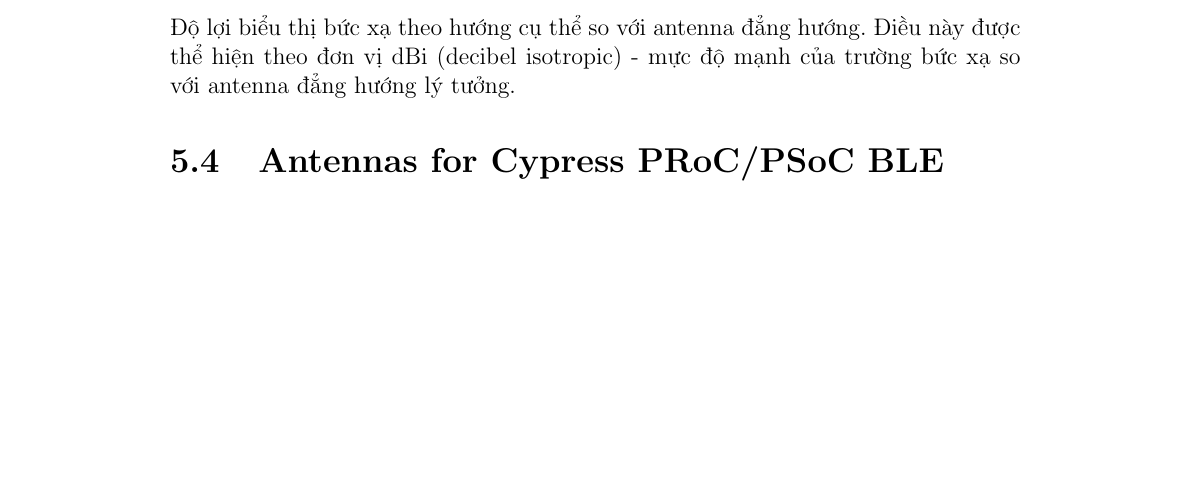
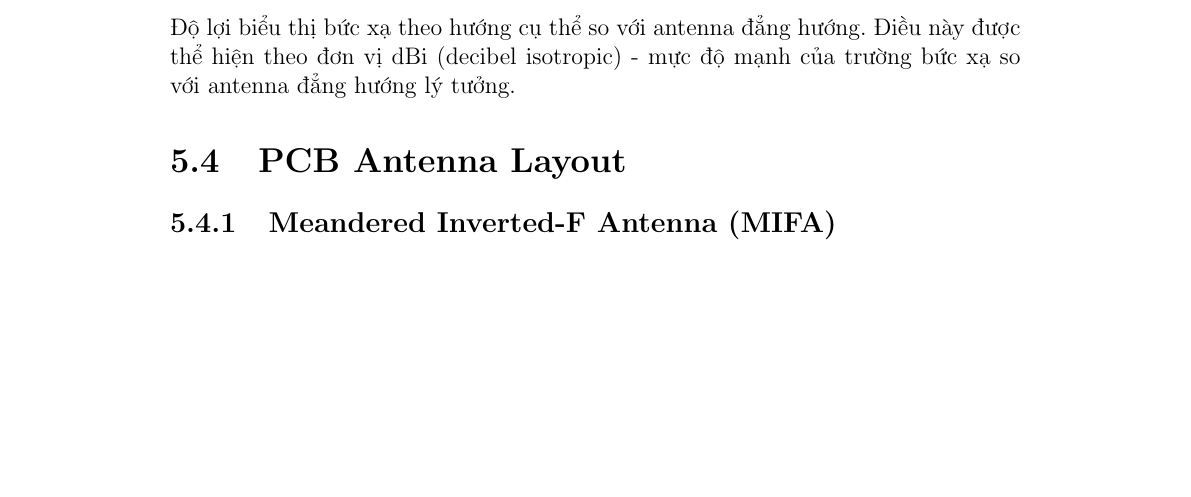
Before and after one commit to ThienNhanHardware/LaTeX_template_source, a LaTeX document (main.tex, which reads contents/rf_pcb_design.tex): part of page 22 of 23, cut so that both start at the same text. Compiled offline with pdfLaTeX.

Commit message:
feat: add PCB Antenna Layout section with Meandered Inverted-F Antenna details

```diff
--- a/contents/rf_pcb_design.tex
+++ b/contents/rf_pcb_design.tex
@@ -119,4 +119,5 @@
             Điều này được thể hiện theo đơn vị dBi (decibel isotropic) - mực độ mạnh
             của trường bức xạ so với antenna đẳng hướng lý tưởng.\par
 
-    \section{Antennas for Cypress PRoC/PSoC BLE}
+    \section{PCB Antenna Layout}
+        \subsection{Meandered Inverted-F Antenna (MIFA)}
```
